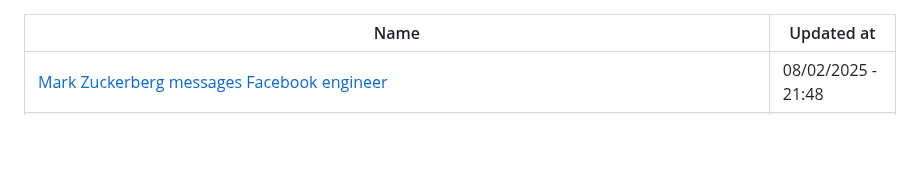
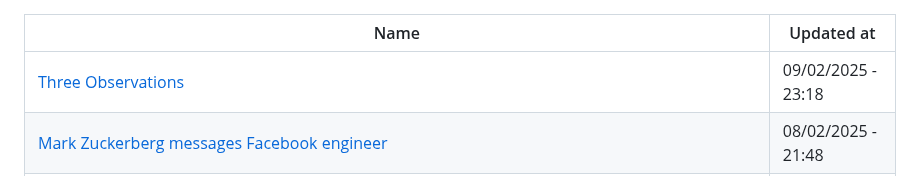
Before and after one commit to abdulhdr1/reading_list, a Markdown page: README.md, the part around the change. GitHub-like rendering; blank space fills up the shorter version.

Commit message:
add links read in 09-02-2025

```diff
--- a/README.md
+++ b/README.md
@@ -1,6 +1,7 @@
 
 |Name|Updated at|
 |-|-|
+| [Three Observations](https://blog.samaltman.com/three-observations) | 09/02/2025 - 23:18|
 | [Mark Zuckerberg messages Facebook engineer](https://x.com/techemails/status/1888313183024074910?s=12) | 08/02/2025 - 21:48|
 | [The 1/8th Sleep - near.blog](https://near.blog/the-1-8th-sleep/) | 08/02/2025 - 13:54|
 | [Nick on X: "i'm a bit afraid what will happen if gwern gets access to this, i can only assume we hit gwern fast takeoff foom shortly after and like 98% of all future science comes in the form of https://t.co/pC13TOaALn blog posts" / X](https://x.com/nickcammarata/status/1886910566247358465) | 05/02/2025 - 15:42|
```
